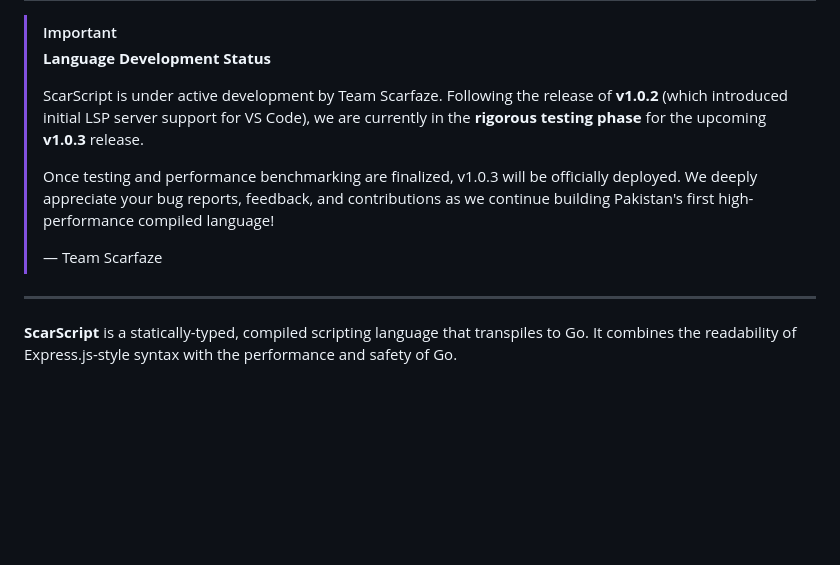
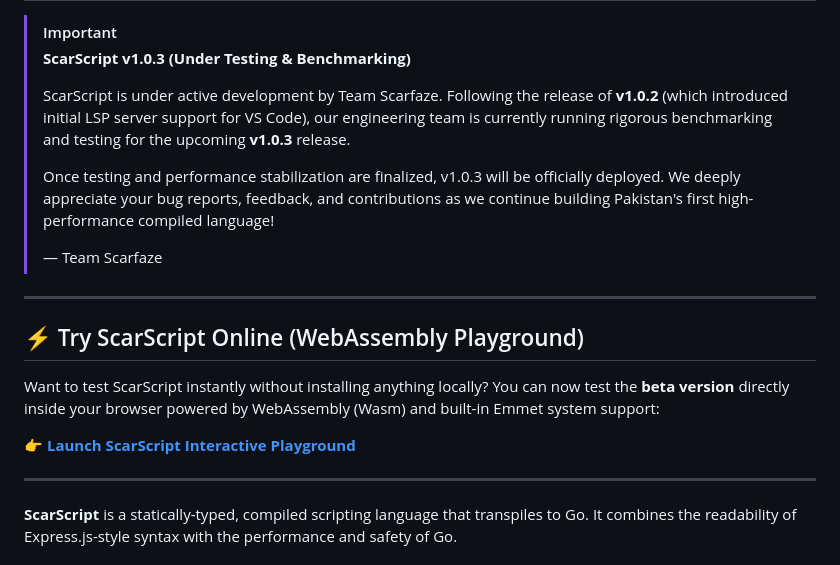
Before and after one commit to ScarfazeCompany/scar-script, a Markdown page: README.md, the part around one of its changes. GitHub-like rendering; blank space fills up the shorter version.

Commit message:
Revise development announcement and add playground link
Updated language development status and added online playground section.

```diff
--- a/README.md
+++ b/README.md
@@ -26,12 +30,20 @@
 
 > [!IMPORTANT]
-> **Language Development Status**
+> **ScarScript v1.0.3 (Under Testing & Benchmarking)**
 >
-> ScarScript is under active development by Team Scarfaze. Following the release of **v1.0.2** (which introduced initial LSP server support for VS Code), we are currently in the **rigorous testing phase** for the upcoming **v1.0.3** release.
+> ScarScript is under active development by Team Scarfaze. Following the release of **v1.0.2** (which introduced initial LSP server support for VS Code), our engineering team is currently running rigorous benchmarking and testing for the upcoming **v1.0.3** release.
 >
-> Once testing and performance benchmarking are finalized, v1.0.3 will be officially deployed. We deeply appreciate your bug reports, feedback, and contributions as we continue building Pakistan's first high-performance compiled language!
+> Once testing and performance stabilization are finalized, v1.0.3 will be officially deployed. We deeply appreciate your bug reports, feedback, and contributions as we continue building Pakistan's first high-performance compiled language!
 >
 > — Team Scarfaze
+
+---
+
+## ⚡ Try ScarScript Online (WebAssembly Playground)
+
+Want to test ScarScript instantly without installing anything locally? You can now test the **beta version** directly inside your browser powered by WebAssembly (Wasm) and built-in Emmet system support:
+
+👉 **[Launch ScarScript Interactive Playground](https://scarscript.scarfaze.com/playground)**
 
 ---
 
```
Also changed, not shown: other parts of README.md (+5 -1 lines).
